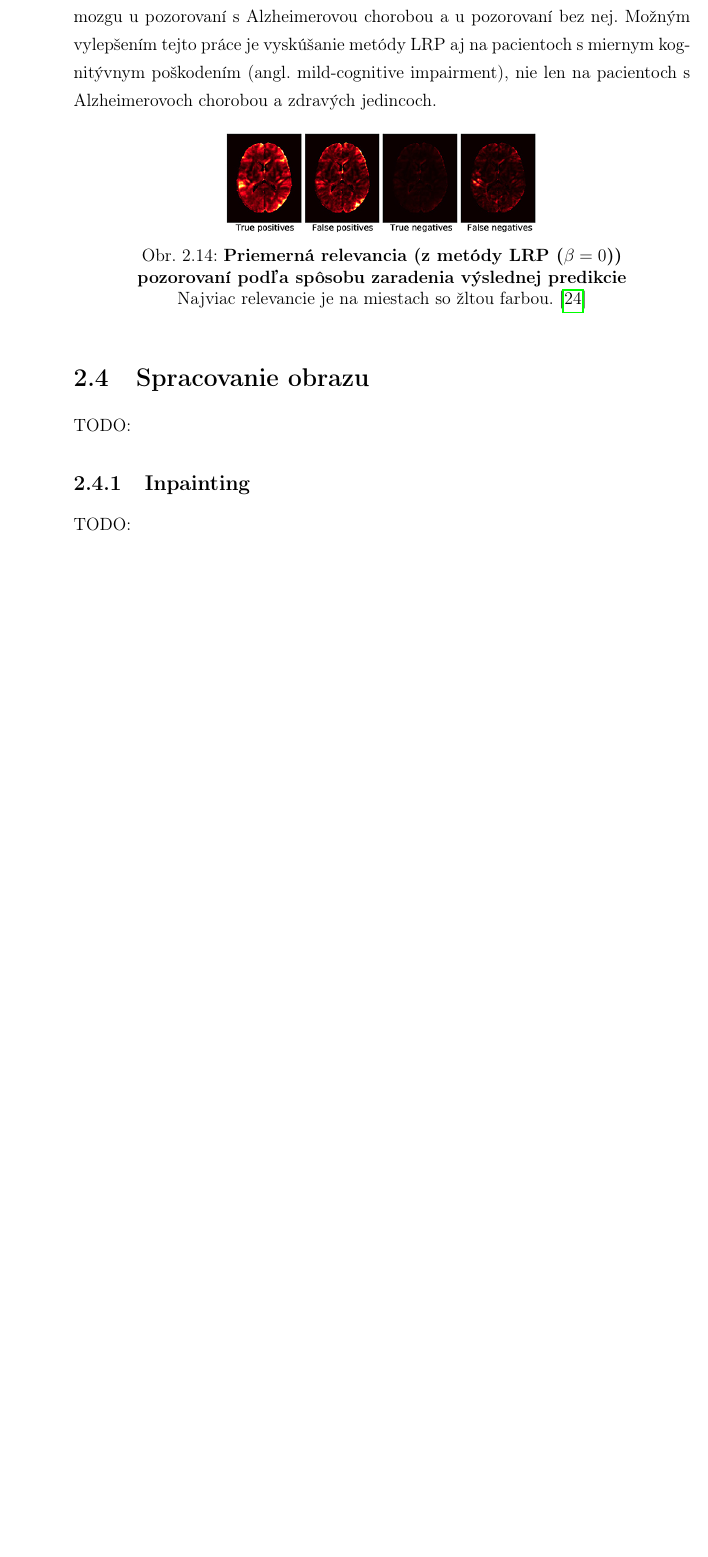
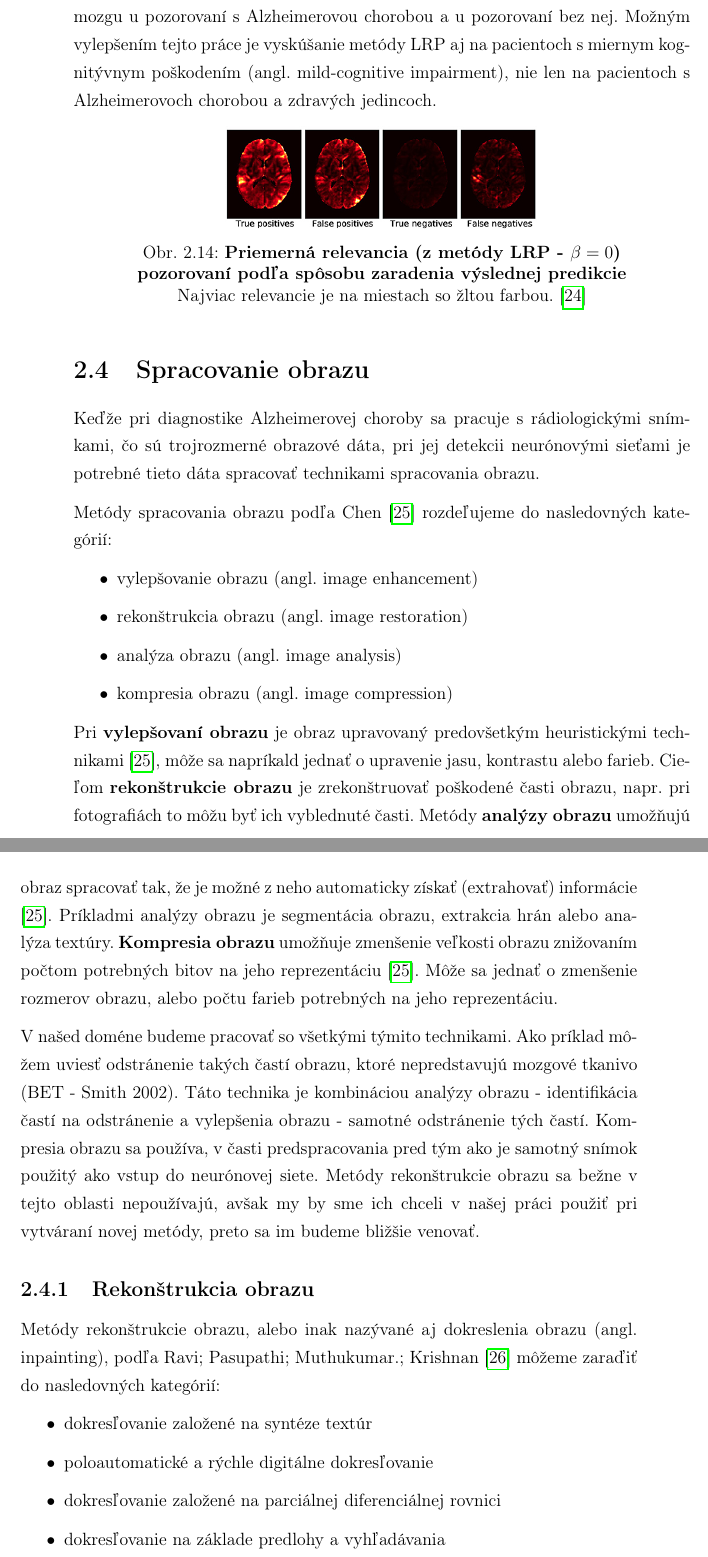
Before and after one commit to timzatko/dp, a LaTeX thesis (thesis/main.tex, which reads thesis/content/analysis.tex): part of page 37 of 57 before the commit and two parts of pages 37 and 38 of 59 after it, the two joined at a grey line, cut so that both start at the same text, the shorter picture padded with empty space. Compiled offline with pdfLaTeX.

Commit message:
Add inpainting

```diff
--- a/thesis/content/analysis.tex
+++ b/thesis/content/analysis.tex
@@ -303,21 +303,39 @@ Niektoré práce (\citeauthor*{suk2016deep} \citeyear{suk2016deep}) sa zaoberali
 
 Existujúce práce sa už zaoberali metódami vysvetľovania rozhodnutí neurónových sietí detekujúcich Alzheimerovu chorobu. \citeauthor{bohle2019layer} \citeyear{bohle2019layer} uviedli možnosti analýzy rozhodnutí za účelom ich vysvetľovania. Konkrétne sa zaoberali metódami vrstvami propagovanej relevancie (LRP) a vedenou spätnou propagáciou (angl. guided backpropagation). Uvádzajú LRP ako metódu na vysvetľovanie invididuálnych rozhodnutí neurónovej siete kde naopak vedenú spätnú propagáciu ako metódu na zistenie oblastí, na ktoré je neurónová sieť senzitívna. Tieto metódy skúmali porovnávaním priemerov tepelných máp (angl. heatmaps) všetkých pozorovaní v predikovaných triedach (2 - AD, HC). Taktiež porovnávali priemerné tepelné mapy pozorovaní podľa spôsobu zaradenia výslednej predikcie (4 - true positive, true negative, false positive, false negative) (Obr. \ref{fig:lrp_alzheimer}). Okrem iného porovnávali mieru relevancie pri metóde LRP v jednotlivých častiach mozgu u pozorovaní s Alzheimerovou chorobou a u pozorovaní bez nej. Možným vylepšením tejto práce je vyskúšanie metódy LRP aj na pacientoch s miernym kognitývnym poškodením (angl. mild-cognitive impairment), nie len na pacientoch s Alzheimerovoch chorobou a zdravých jedincoch.
 
-% TODO: este nejake prace
+% TODO: Este nejake prace...
 
 \begin{figure}[h!]
-\centering
-\includegraphics[scale=0.4]{assets/images/lrp_alzheimer.png}
-\caption{\textbf{Priemerná relevancia (z metódy LRP ($\beta = 0$)) pozorovaní podľa spôsobu zaradenia výslednej predikcie}
-Najviac relevancie je na miestach so žltou farbou. \cite{bohle2019layer}
-}
-\label{fig:lrp_alzheimer}
+    \centering
+    \includegraphics[scale=0.4]{assets/images/lrp_alzheimer.png}
+    \caption{
+        \textbf{Priemerná relevancia (z metódy LRP - $\beta = 0$) pozorovaní podľa spôsobu zaradenia výslednej predikcie} Najviac relevancie je na miestach so žltou farbou. \cite{bohle2019layer}
+    }
+    \label{fig:lrp_alzheimer}
 \end{figure}
 
 \section{Spracovanie obrazu \label{cap:image_processing}}
 
-TODO:
+Keďže pri diagnostike Alzheimerovej choroby sa pracuje s rádiologickými snímkami, čo sú trojrozmerné obrazové dáta, pri jej detekcii neurónovými sieťami je potrebné tieto dáta spracovať technikami spracovania obrazu.
 
-\subsection{Inpainting}
+Metódy spracovania obrazu podľa \citeauthor*{chen2004electrical} \cite{chen2004electrical} rozdeľujeme do nasledovných kategórií:
+\begin{itemize}
+    \item vylepšovanie obrazu (angl. image enhancement)
+    \item rekonštrukcia obrazu (angl. image restoration)
+    \item analýza obrazu (angl. image analysis)
+    \item kompresia obrazu (angl. image compression)
+\end{itemize}
 
-TODO:
+Pri \textbf{vylepšovaní obrazu} je obraz upravovaný predovšetkým heuristickými technikami \cite{chen2004electrical}, môže sa napríkald jednať o upravenie jasu, kontrastu alebo farieb. Cieľom \textbf{rekonštrukcie obrazu} je zrekonštruovať poškodené časti obrazu, napr. pri fotografiách to môžu byť ich vyblednuté časti. Metódy \textbf{analýzy obrazu} umožňujú obraz spracovať tak, že je možné z neho automaticky získať (extrahovať) informácie \cite{chen2004electrical}. Príkladmi analýzy obrazu je segmentácia obrazu, extrakcia hrán alebo analýza textúry. \textbf{Kompresia obrazu} umožňuje zmenšenie veľkosti obrazu znižovaním počtom potrebných bitov na jeho reprezentáciu \cite{chen2004electrical}. Môže sa jednať o zmenšenie rozmerov obrazu, alebo počtu farieb potrebných na jeho reprezentáciu.
+
+V našed doméne budeme pracovať so všetkými týmito technikami. Ako príklad môžem uviesť odstránenie takých častí obrazu, ktoré nepredstavujú mozgové tkanivo (BET - \citeauthor*{smith2002fast} \citeyear{smith2002fast}). Táto technika je kombináciou analýzy obrazu - identifikácia častí na odstránenie a vylepšenia obrazu - samotné odstránenie tých častí. Kompresia obrazu sa používa, v časti predspracovania pred tým ako je samotný snímok použitý ako vstup do neurónovej siete. Metódy rekonštrukcie obrazu sa bežne v tejto oblasti nepoužívajú, avšak my by sme ich chceli v našej práci použiť pri vytváraní novej metódy, preto sa im budeme bližšie venovať.
+
+\subsection{Rekonštrukcia obrazu}
+
+Metódy rekonštrukcie obrazu, alebo inak nazývané aj dokreslenia obrazu (angl. inpainting), podľa \citeauthor{6544390} \cite{6544390} môžeme zaraďiť do nasledovných kategórií:
+\begin{itemize}
+    \item dokresľovanie založené na syntéze textúr
+    \item poloautomatické a rýchle digitálne dokresľovanie
+    \item dokresľovanie založené na parciálnej diferenciálnej rovnici
+    \item dokresľovanie na základe predlohy a vyhľadávania
+    \item hybridné dokresľovanie
```
Also changed, not shown: thesis/bibliography/references.bib (+17 -0 lines), thesis/assets/images/inpainting.png (added), thesis/content/analysis.tex (15 more changed lines), 2 other files.
